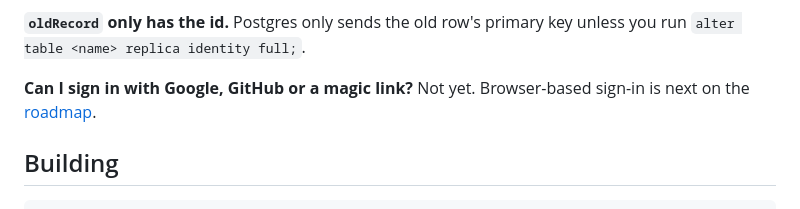
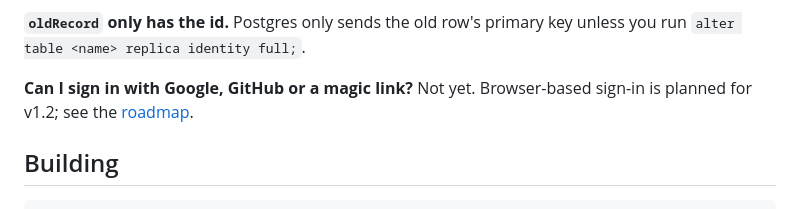
Before and after one commit to zainulhassan815/supabase-appinventor, a Markdown page: README.md, the part around the change. Rendered like a GitHub page.

Commit message:
docs: point the FAQ at v1.2 for browser sign-in
Co-Authored-By: Claude Opus 5.5 <noreply@anthropic.com>

```diff
--- a/README.md
+++ b/README.md
@@ -134,7 +134,7 @@ channel, with a variable.
 you run `alter table <name> replica identity full;`.
 
 **Can I sign in with Google, GitHub or a magic link?** Not yet. Browser-based sign-in is
-next on the [roadmap](ROADMAP.md).
+planned for v1.2; see the [roadmap](ROADMAP.md).
 
 ## Building
 
```
